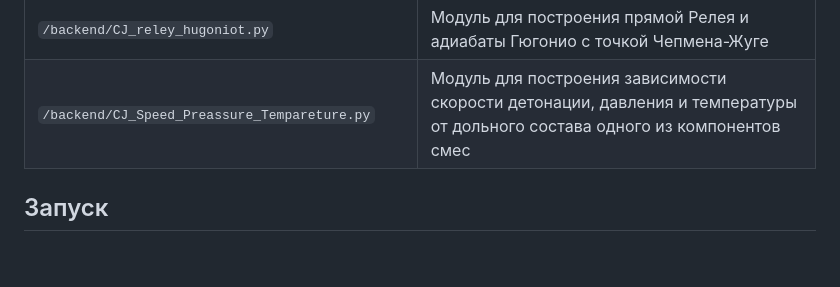
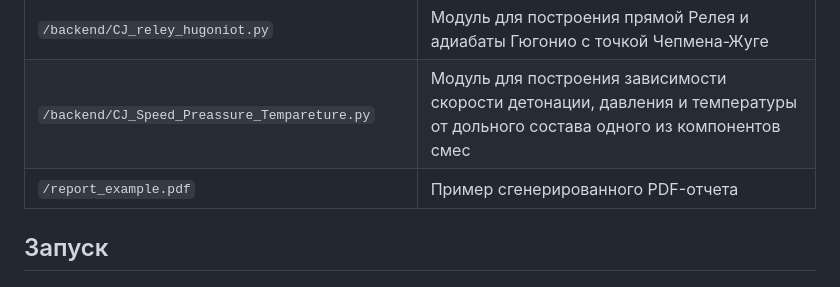
Before and after one commit to NikKarnakov/DiplomaMAI, a Markdown page: README.md, the part around the change. Rendered like a GitHub page; blank space fills up the shorter version.

```diff
--- a/README.md
+++ b/README.md
@@ -22,6 +22,7 @@
 | `/backend/reley_hugoniot.py`         | Модуль для построения прямой Релея и адиабаты Гюгонио                         |
 | `/backend/CJ_reley_hugoniot.py`         | Модуль для построения прямой Релея и адиабаты Гюгонио с точкой Чепмена-Жуге                        |
 | `/backend/CJ_Speed_Preassure_Tempareture.py`         | Модуль для построения зависимости скорости детонации, давления и температуры от дольного состава одного из компонентов смес                        |
+| `/report_example.pdf`         | Пример сгенерированного PDF-отчета                         |
 
 ## Запуск
 
```
